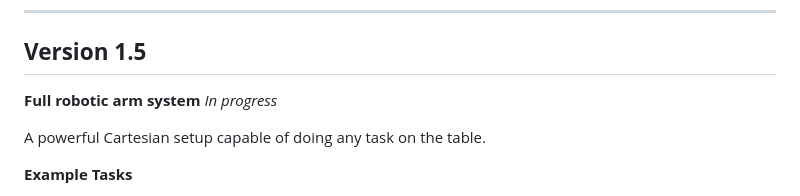
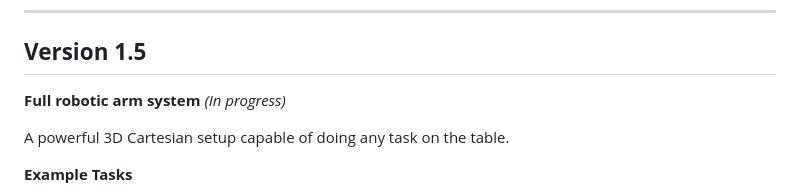
Before and after one commit to Aarav-111/Humanoid-Operating-System, a Markdown page: README.md, the part around the change. Drawn GitHub-style.

Commit message:
Enhance description of robotic arm system
Updated README to clarify robotic arm system description.

```diff
--- a/README.md
+++ b/README.md
@@ -129,9 +129,9 @@ Focused on simple object movement and transport tasks.
 
 
 ## **Version 1.5**
-****Full robotic arm system**** *In progress*
+****Full robotic arm system**** *(In progress)*
 
-A powerful Cartesian setup capable of doing any task on the table.
+A powerful 3D Cartesian setup capable of doing any task on the table.
 
 ****Example Tasks****
 - Cut vegetables and put them into a pan for sautéing
```
